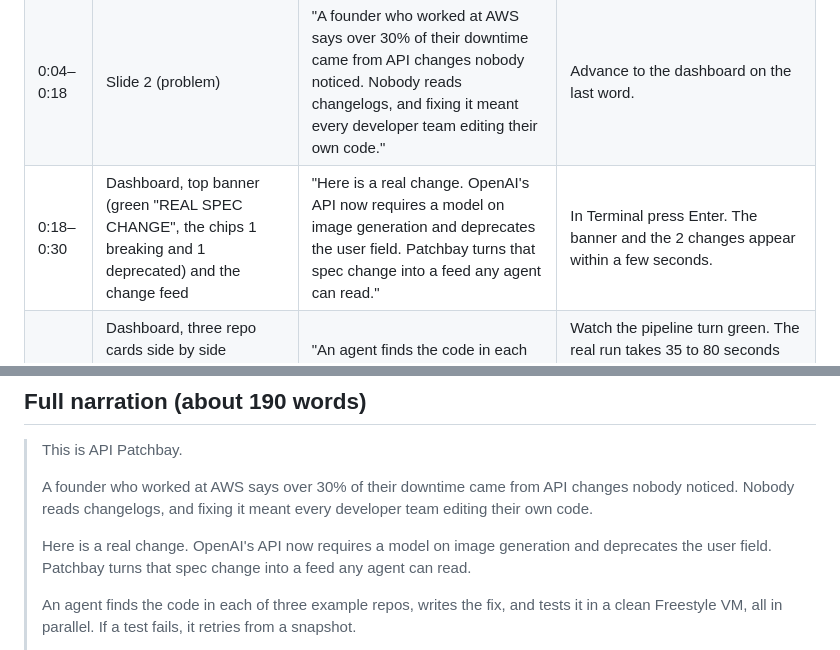
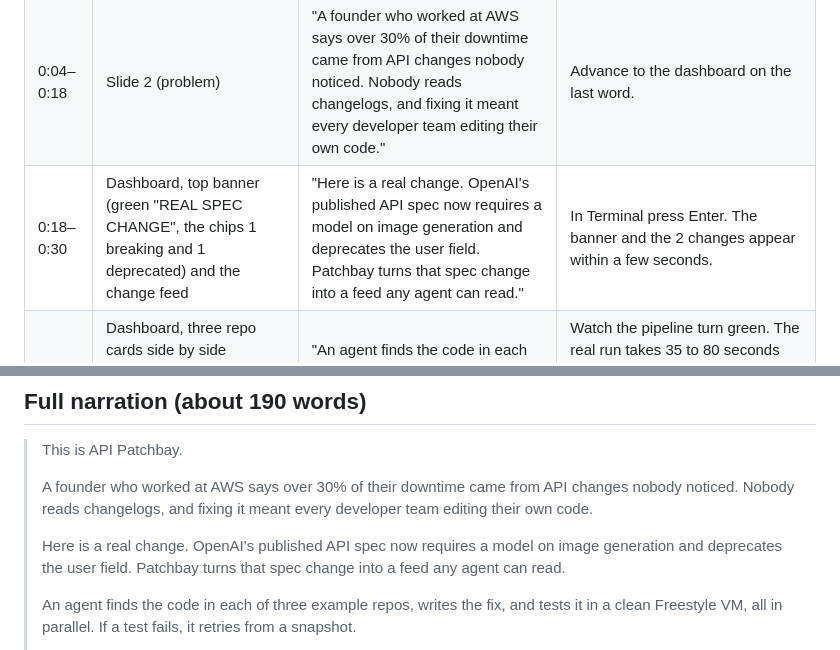
Before and after one commit to hayobro7512/api-patchbay, a Markdown page: video-presentation/VIDEO_SCRIPT.md, 2 parts joined by grey strips. Drawn GitHub-style.

Commit message:
docs: say published spec, not live API behavior

```diff
--- a/video-presentation/VIDEO_SCRIPT.md
+++ b/video-presentation/VIDEO_SCRIPT.md
@@ -30,7 +30,7 @@ OpenAI's public spec (openai/openai-openapi, commits 5162af98 of 2026-05-13 to f
 |---|---|---|---|
 | 0:00–0:04 | Slide 1 | "This is API Patchbay." | Start recording. Advance after 3 seconds. |
 | 0:04–0:18 | Slide 2 (problem) | "A founder who worked at AWS says over 30% of their downtime came from API changes nobody noticed. Nobody reads changelogs, and fixing it meant every developer team editing their own code." | Advance to the dashboard on the last word. |
-| 0:18–0:30 | Dashboard, top banner (green "REAL SPEC CHANGE", the chips 1 breaking and 1 deprecated) and the change feed | "Here is a real change. OpenAI's API now requires a model on image generation and deprecates the user field. Patchbay turns that spec change into a feed any agent can read." | In Terminal press Enter. The banner and the 2 changes appear within a few seconds. |
+| 0:18–0:30 | Dashboard, top banner (green "REAL SPEC CHANGE", the chips 1 breaking and 1 deprecated) and the change feed | "Here is a real change. OpenAI's published API spec now requires a model on image generation and deprecates the user field. Patchbay turns that spec change into a feed any agent can read." | In Terminal press Enter. The banner and the 2 changes appear within a few seconds. |
 | 0:30–0:58 | Dashboard, three repo cards side by side (pipeline LOCATE, PATCH, VM TEST, PR; "Tested in a clean Freestyle VM" badge on each) | "An agent finds the code in each of three example repos, writes the fix, and tests it in a clean Freestyle VM, all in parallel. If a test fails, it retries from a snapshot." | Watch the pipeline turn green. The real run takes 35 to 80 seconds (47 s in my last test). Do not click. Record the whole run, then speed this clip up so it fits 28 seconds (usually 2x) and add a small "2x" caption. |
 | 0:58–1:12 | PR tab | "The developer team gets a pull request with the diff and the test result. They merge it, or turn on auto-merge for small, passing changes." | Click "Open pull request" on the dashboard card (the Merge button is for developer teams; do not click it). Scroll once to the change table, then to the "Verified in a clean Freestyle VM" line. |
 | 1:12–1:30 | Slide 3, then slide 4 | The one sentence above, then: "The provider ships once. Every developer team gets a tested PR." | The dashboard banner also shows the same sentence in small text; use slide 3 for the spoken moment, then slide 4 for the last line. Stop recording. |
@@ -43,7 +43,7 @@ Optional 8-second clip, only if the cut is under 90 seconds: an outside agent (C
 >
 > A founder who worked at AWS says over 30% of their downtime came from API changes nobody noticed. Nobody reads changelogs, and fixing it meant every developer team editing their own code.
 >
-> Here is a real change. OpenAI's API now requires a model on image generation and deprecates the user field. Patchbay turns that spec change into a feed any agent can read.
+> Here is a real change. OpenAI's published API spec now requires a model on image generation and deprecates the user field. Patchbay turns that spec change into a feed any agent can read.
 >
 > An agent finds the code in each of three example repos, writes the fix, and tests it in a clean Freestyle VM, all in parallel. If a test fails, it retries from a snapshot.
 >
```
